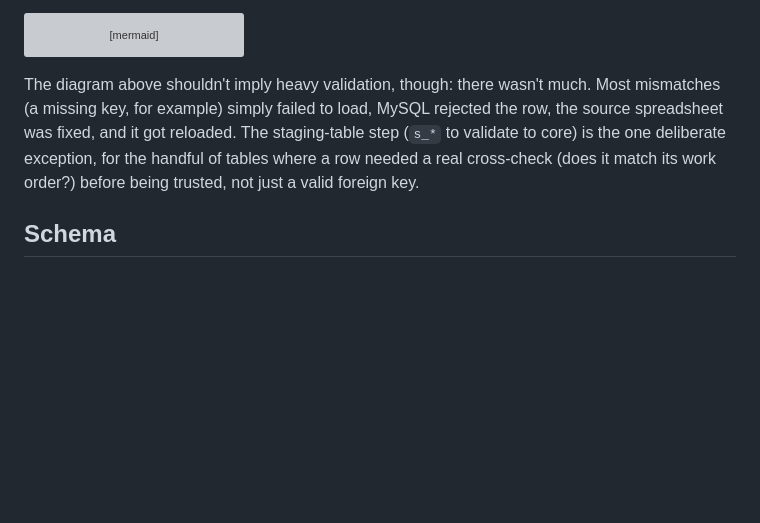
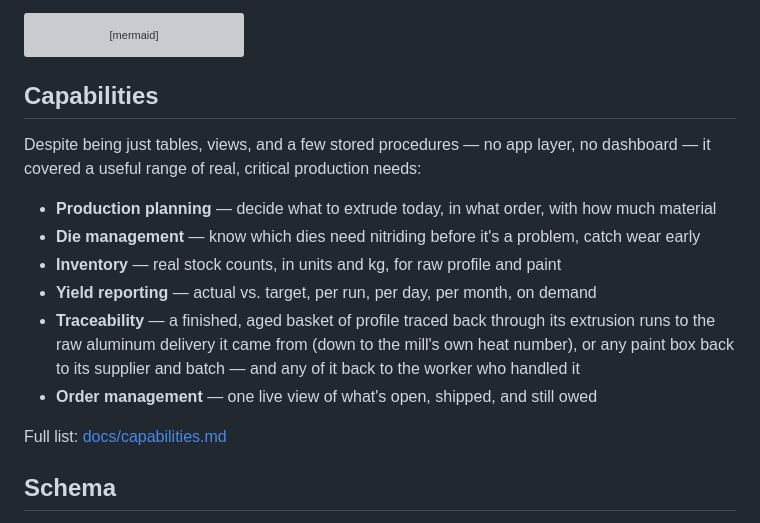
Before and after one commit to danderbas/aluminadb, a Markdown page: README.md, the part around the change. Drawn GitHub-style; blank space fills up the shorter version; grey boxes are pictures that could not be loaded.

Commit message:
add capabilities list

````diff
--- a/README.md
+++ b/README.md
@@ -152,8 +152,19 @@ flowchart LR
     load -->|tables needing<br/>cross-checks| staging --> validate --> core
 ```
 
-The diagram above shouldn't imply heavy validation, though: there wasn't much. Most mismatches (a missing key, for example) simply failed to load, MySQL rejected the row, the source spreadsheet was fixed, and it got reloaded. The staging-table step (`s_*` to validate to core) is the one deliberate exception, for the handful of tables where a row needed a real cross-check (does it match its work order?) before being trusted, not just a valid foreign key.
+## Capabilities
 
+Despite being just tables, views, and a few stored procedures — no app layer, no dashboard — it
+covered a useful range of real, critical production needs:
+
+- **Production planning** — decide what to extrude today, in what order, with how much material
+- **Die management** — know which dies need nitriding before it's a problem, catch wear early
+- **Inventory** — real stock counts, in units and kg, for raw profile and paint
+- **Yield reporting** — actual vs. target, per run, per day, per month, on demand
+- **Traceability** — a finished, aged basket of profile traced back through its extrusion runs to the raw aluminum delivery it came from (down to the mill's own heat number), or any paint box back to its supplier and batch — and any of it back to the worker who handled it
+- **Order management** — one live view of what's open, shipped, and still owed
+
+Full list: [docs/capabilities.md](./docs/capabilities.md)
 
 ## Schema
 
````
Also changed, not shown: docs/capabilities.md (added, +75 -0 lines).
